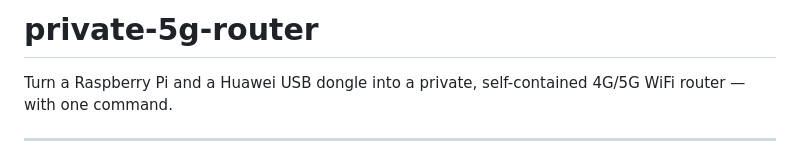
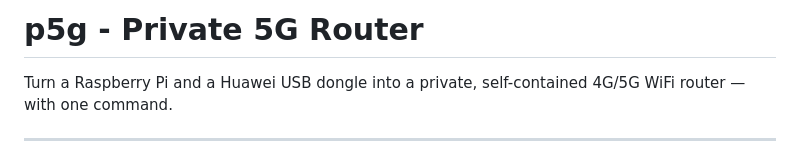
Before and after one commit to addraxcs/p5g, a Markdown page: README.md, the part around the change. Rendered like a GitHub page.

Commit message:
docs: rewrite README for public audience, add MIT license
Restructure README around onboarding speed: quick start up front,
install.sh as the clear entry point, simplified architecture diagram,
security model table, who-this-is-for section, known limitations, and
a why-this-exists section.

Add LICENSE (MIT, no copyright attribution).

```diff
--- a/README.md
+++ b/README.md
@@ -1,4 +1,4 @@
-# private-5g-router
+# p5g - Private 5G Router
 
 Turn a Raspberry Pi and a Huawei USB dongle into a private, self-contained 4G/5G WiFi router — with one command.
 
```
